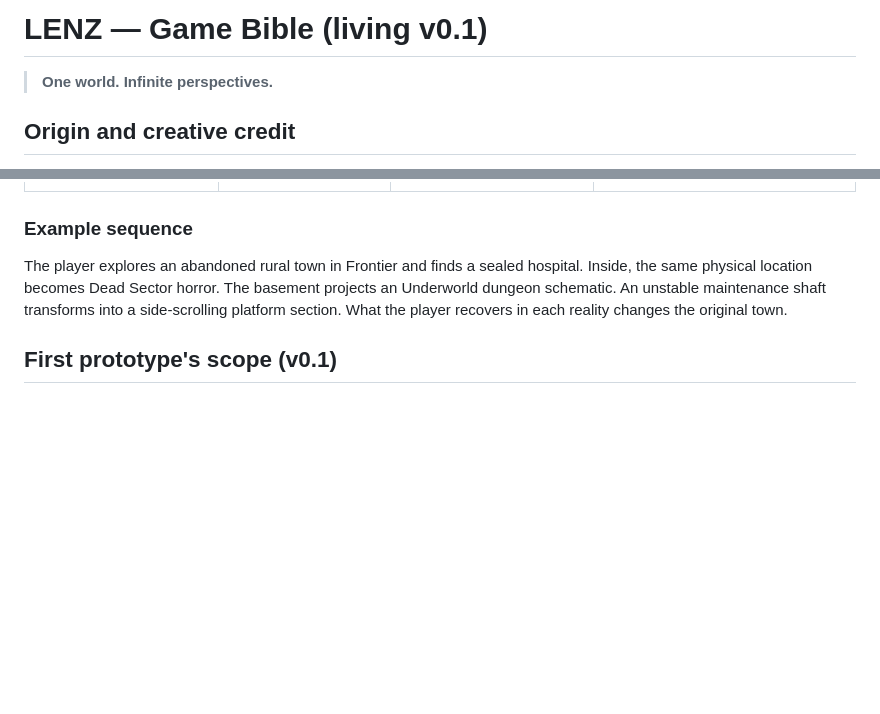
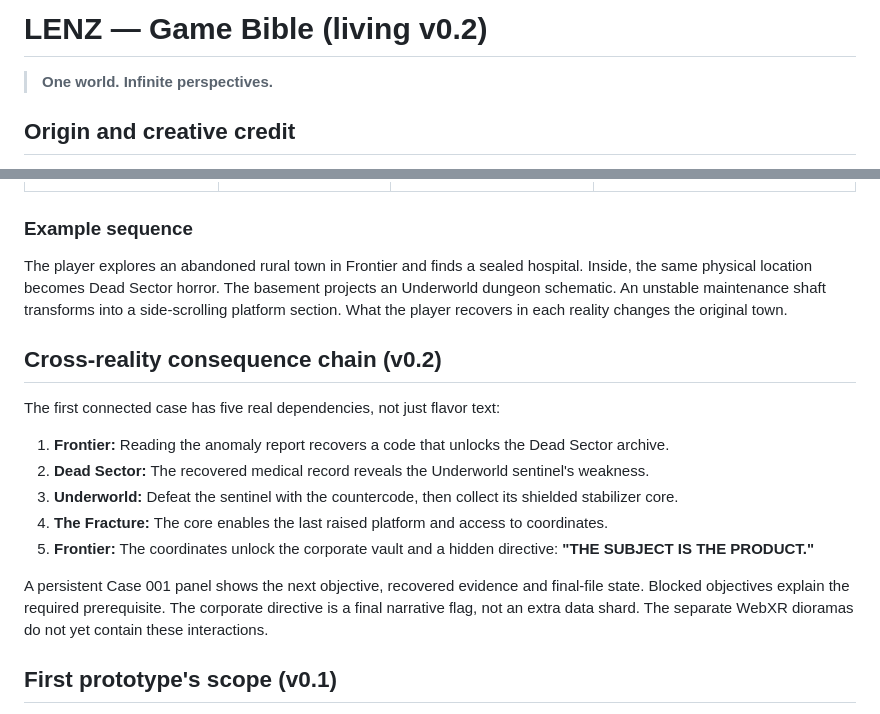
Before and after one commit to MichaelWave369/LENZ, a Markdown page: docs/GAME_BIBLE.md, 2 parts joined by grey strips. GitHub-like rendering; blank space fills up the shorter version.

Commit message:
docs: describe LENZ cross-reality Case 001 progression

```diff
--- a/docs/GAME_BIBLE.md
+++ b/docs/GAME_BIBLE.md
@@ -1,4 +1,4 @@
-# LENZ — Game Bible (living v0.1)
+# LENZ — Game Bible (living v0.2)
 
 > **One world. Infinite perspectives.**
 
@@ -44,6 +44,18 @@ The facility experiments with **Experience Zones**, each with a distinct genre g
 
 The player explores an abandoned rural town in Frontier and finds a sealed hospital. Inside, the same physical location becomes Dead Sector horror. The basement projects an Underworld dungeon schematic. An unstable maintenance shaft transforms into a side-scrolling platform section. What the player recovers in each reality changes the original town.
 
+## Cross-reality consequence chain (v0.2)
+
+The first connected case has five real dependencies, not just flavor text:
+
+1. **Frontier:** Reading the anomaly report recovers a code that unlocks the Dead Sector archive.
+2. **Dead Sector:** The recovered medical record reveals the Underworld sentinel's weakness.
+3. **Underworld:** Defeat the sentinel with the countercode, then collect its shielded stabilizer core.
+4. **The Fracture:** The core enables the last raised platform and access to coordinates.
+5. **Frontier:** The coordinates unlock the corporate vault and a hidden directive: **"THE SUBJECT IS THE PRODUCT."**
+
+A persistent Case 001 panel shows the next objective, recovered evidence and final-file state. Blocked objectives explain the required prerequisite. The corporate directive is a final narrative flag, not an extra data shard. The separate WebXR dioramas do not yet contain these interactions.
+
 ## First prototype's scope (v0.1)
 
 The root page implements **four small, visually distinct playable 2D scenes**, selectable with Q, numbered keys or on-screen controls. It persists health, recovered files, zone visitation and positions in localStorage. Exploration, an approaching horror enemy, dungeon attack and platforming are implemented as deliberately small mechanical sketches.
```
